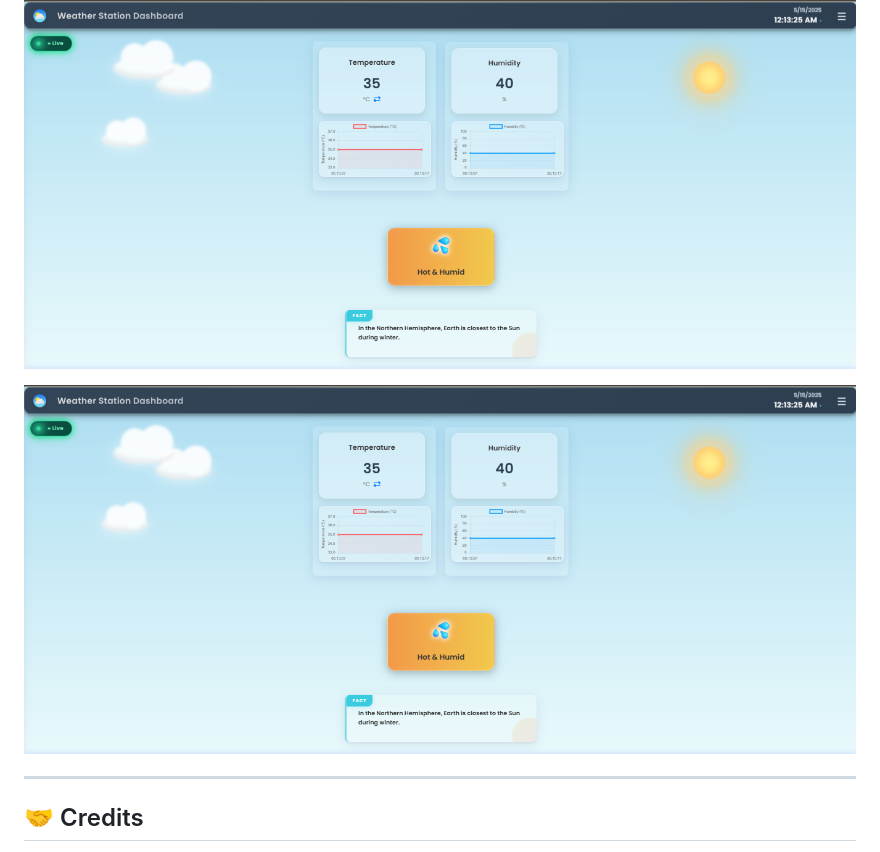
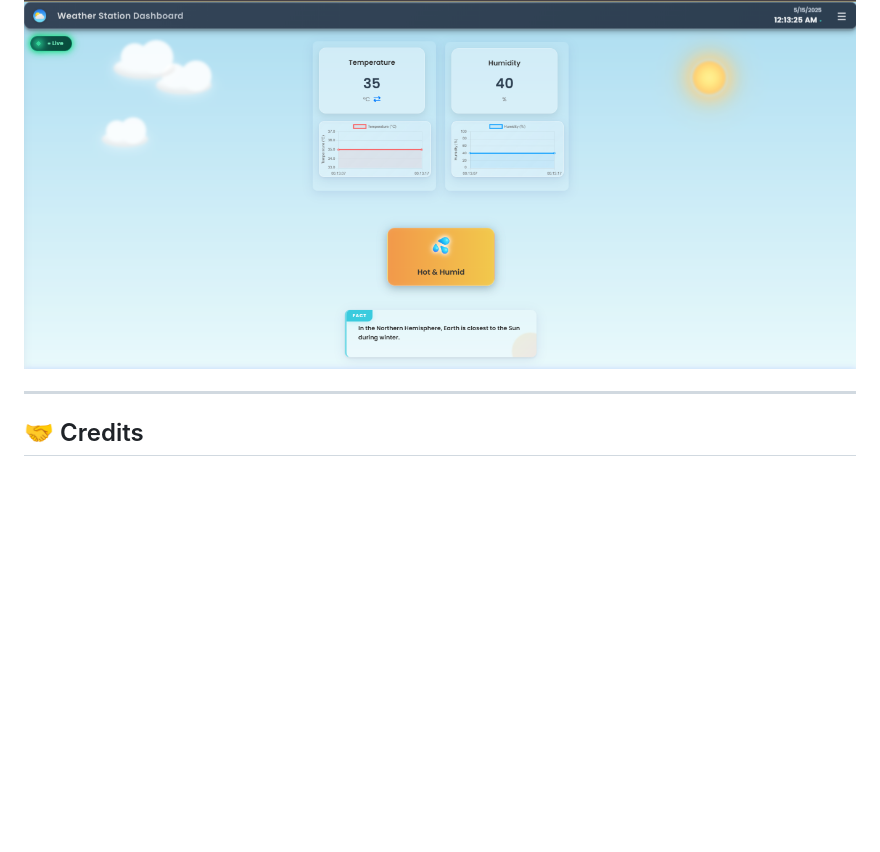
Before and after one commit to Divyansh-89/Micro-Project-II, a Markdown page: README.md, the part around the change. GitHub-like rendering; blank space fills up the shorter version.

```diff
--- a/README.md
+++ b/README.md
@@ -149,8 +149,6 @@ Users can set **temperature**, **humidity**, and **light** limits. If any readin
 
 ![1](https://github.com/Divyansh-89/Micro-Project-II/blob/2e6a6225772821ee0e7dee11e0da87c38d4b6bb9/DEMO%20IMAGES/Screenshot%202025-05-15%20001333.png)
 
-![2](https://github.com/Divyansh-89/Micro-Project-II/blob/c2f91238d5c0c13b4f053aba6b25f2b6b53ed6cf/DEMO%20IMAGES/Screenshot%202025-05-15%20001333.png)
-
 
 ---
 
```
